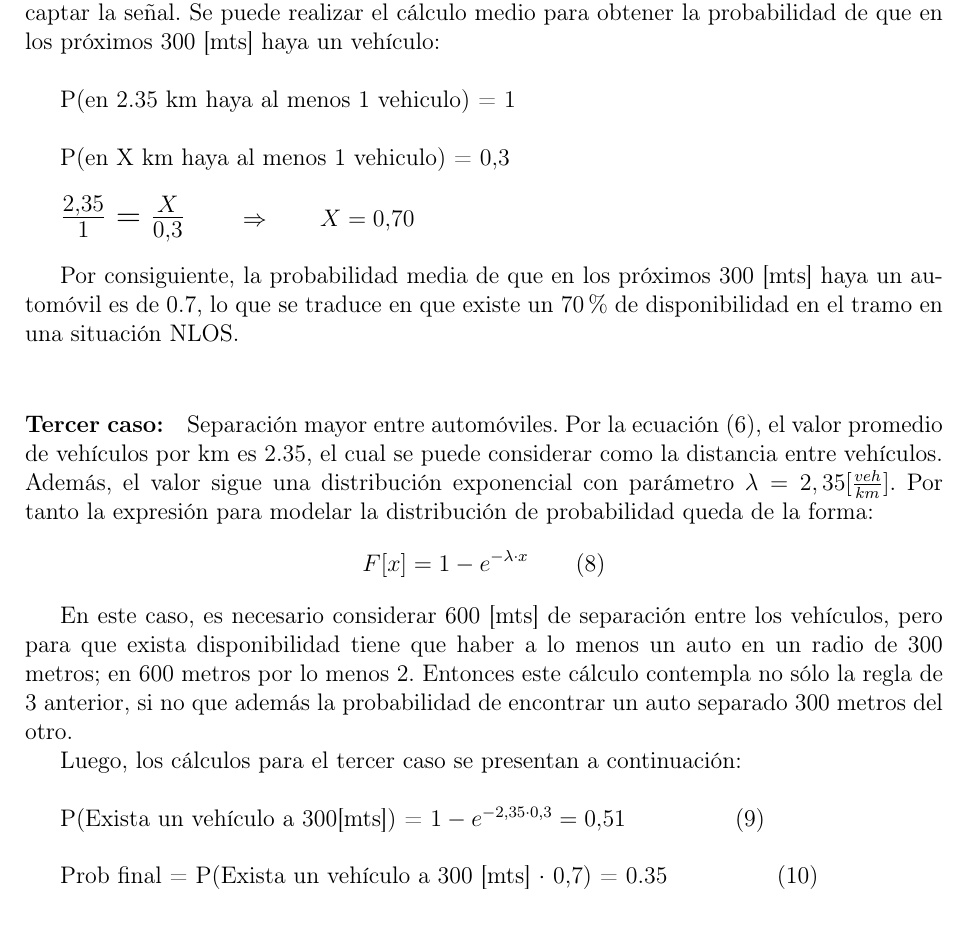
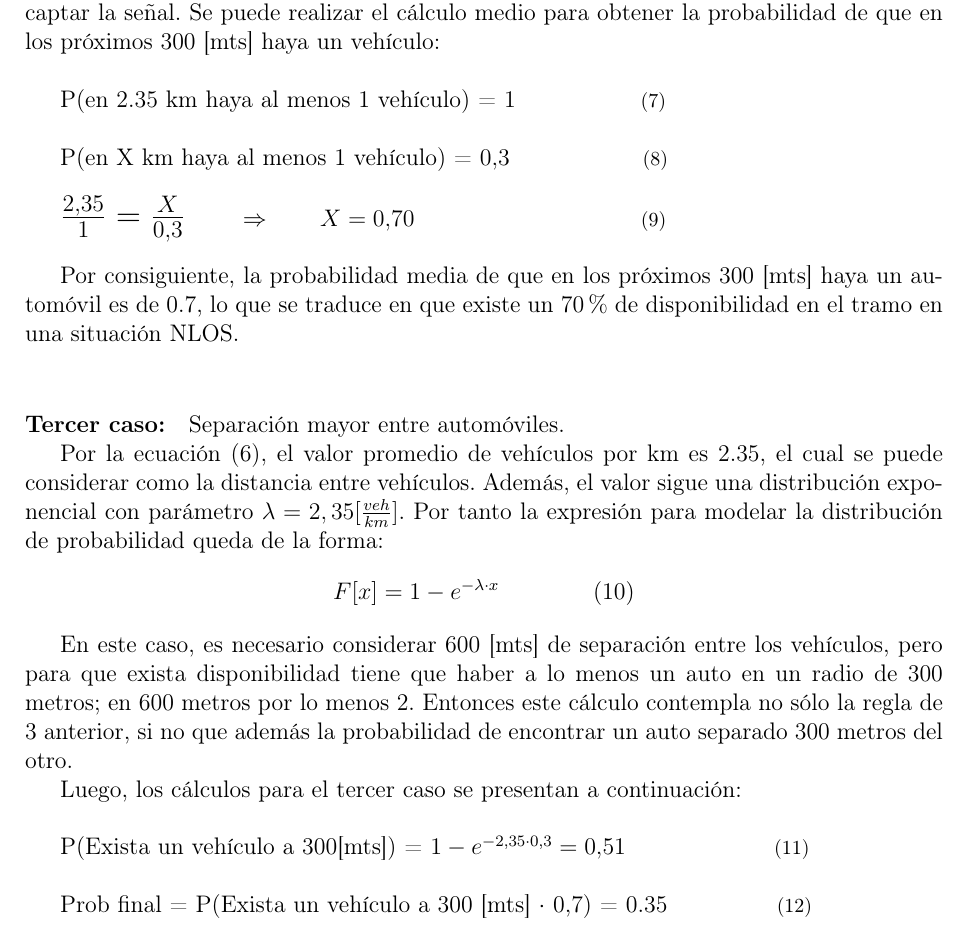
Before and after one commit to adansio/plani_proyect, a LaTeX document (plan_adhoc.tex): part of page 6 of 13, cut so that both start at the same text. Compiled offline with pdfLaTeX.

Commit message:
con correcciones de Diego

```diff
--- a/plan_adhoc.tex
+++ b/plan_adhoc.tex
@@ -163,20 +163,22 @@ Este espacio es de $300[m]$, que es la distancia para que el repetidor del vehí
 Se puede realizar el cálculo medio para obtener la probabilidad de que en los próximos 300 [mts] haya un
 vehículo:\\
 
-P(en 2.35 km haya al menos 1 vehiculo) = $1$ \\
+P(en 2.35 km haya al menos 1 vehículo) = $1$ \qquad \ \ \ \qquad \footnotesize (7) \normalsize\\
 
-P(en X km haya al menos 1 vehiculo) = $0.3$  \\
+P(en X km haya al menos 1 vehículo) = $0.3$ \qquad \quad \ \qquad \footnotesize (8) \normalsize \\
 
-\Large $\frac{2.35}{1} = \frac{X}{0.3}$ \normalsize \qquad $\Rightarrow \qquad X = 0.70$\\
+\Large $\frac{2.35}{1} = \frac{X}{0.3}$ \normalsize \qquad $\Rightarrow \qquad X = 0.70$
+\qquad \ \qquad \ \qquad \ \qquad \ \footnotesize (9) \normalsize\\
 
 Por consiguiente, la probabilidad media de que en los próximos 300 [mts] haya un automóvil es de 0.7,
 lo que se traduce en que existe un 70\% de disponibilidad en el tramo en una situación NLOS.\\
 \paragraph{Tercer caso:} Separación mayor entre automóviles.
+
 Por la ecuación (6), el valor promedio de vehículos por km es 2.35, el cual se puede considerar como
 la distancia entre vehículos. Además, el valor sigue una distribución exponencial con parámetro
 $\lambda=2,35 [\frac{veh}{km}]$. Por tanto la expresión para modelar la distribución de probabilidad queda
 de la forma:
-$$ F[x]= 1-e^{-\lambda \cdot x} \qquad \tiny (8)$$
+$$ F[x]= 1-e^{-\lambda \cdot x} \qquad \qquad  \tiny (10)$$
 
 En este caso, es necesario considerar 600 [mts] de separación entre los vehículos, pero para que exista
 disponibilidad tiene que haber a lo menos un auto en un radio de 300 metros; en 600 metros por lo menos 2.
@@ -185,9 +187,11 @@ encontrar un auto separado 300 metros del otro.
 
 Luego, los cálculos para el tercer caso se presentan a continuación:\\
 
-P(Exista un vehículo a 300[mts]) = $1-e^{-2.35 \cdot 0.3} = 0.51$ \qquad \ \qquad (9)\\
+P(Exista un vehículo a 300[mts]) = $1-e^{-2.35 \cdot 0.3} = 0.51$ \qquad \qquad \qquad
+\footnotesize (11) \normalsize \\
 
-Prob final = P(Exista un vehículo a 300 [mts] $\cdot$ 0,7) = 0.35 \qquad \ \qquad (10)
+Prob final = P(Exista un vehículo a 300 [mts] $\cdot$ 0,7) = 0.35 \qquad \ \qquad
+\footnotesize (12) \normalsize
 
 \newpage
 \section{Determinación de los enlaces a instalar}
```
Also changed, not shown: plan_adhoc.pdf, plan_adhoc.tex (10 more changed lines).
